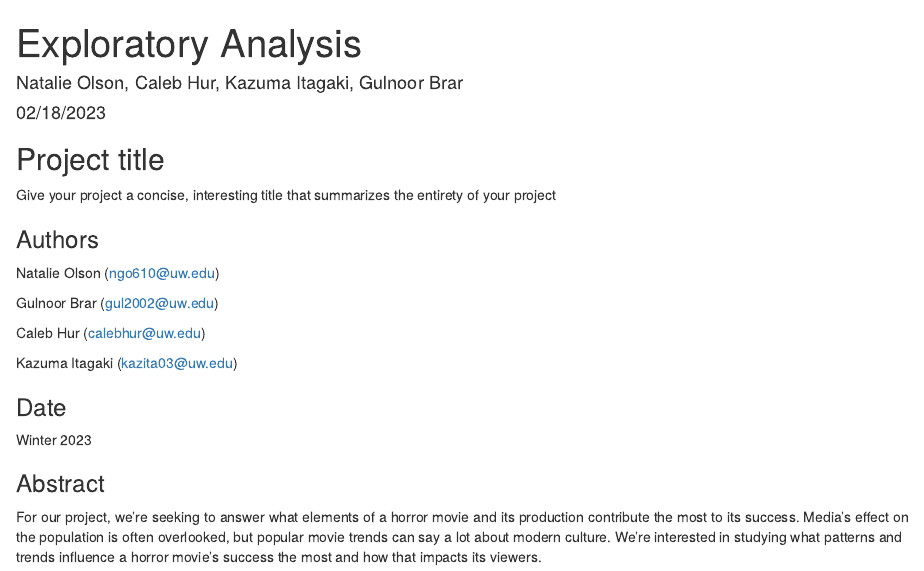
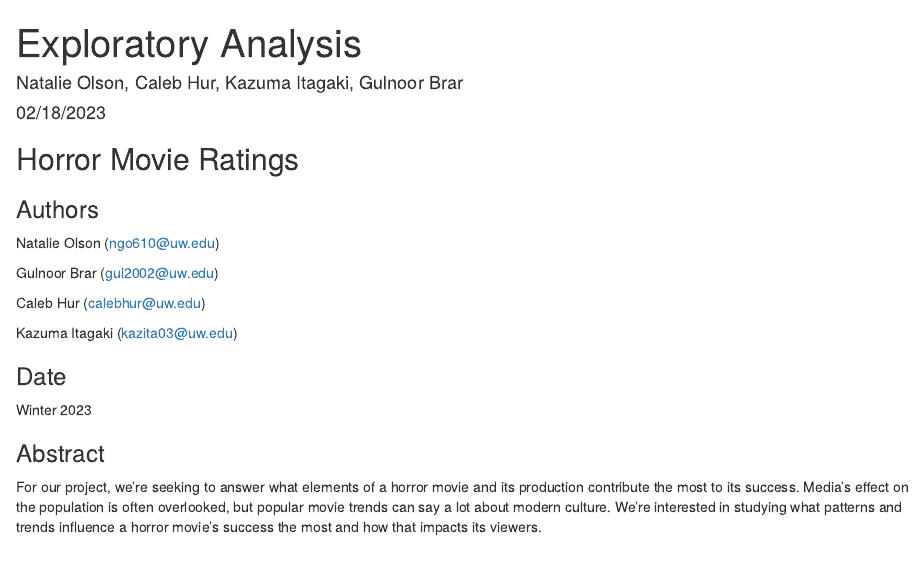
Before and after one commit to info-201a-wi23/exploratory-analysis-group4, an R Markdown document (index.Rmd): the page in a window 1100 px wide, from its top. Rendered offline with R 4.5, knitr and Pandoc, with nearby package versions; some code elsewhere in the file could not run offline.

Commit message:
added title

````diff
--- a/index.Rmd
+++ b/index.Rmd
@@ -31,9 +31,7 @@ source('chart_2.R')
 source('chart_3.R')
 
 ```
-## Project title
-
-Give your project a concise, interesting title that summarizes the entirety of your project
+## Horror Movie Ratings
 
 ### Authors
 
````
